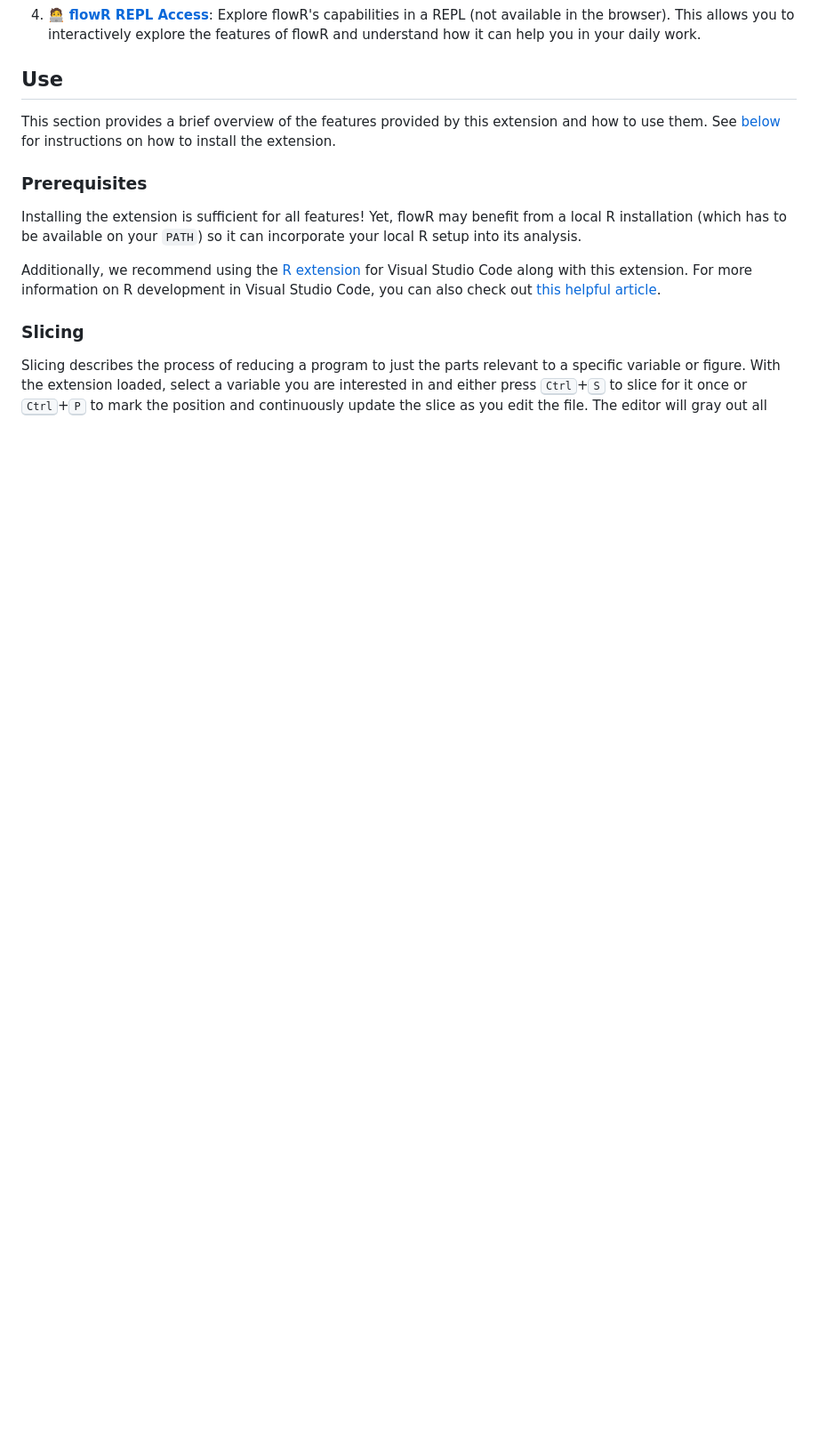
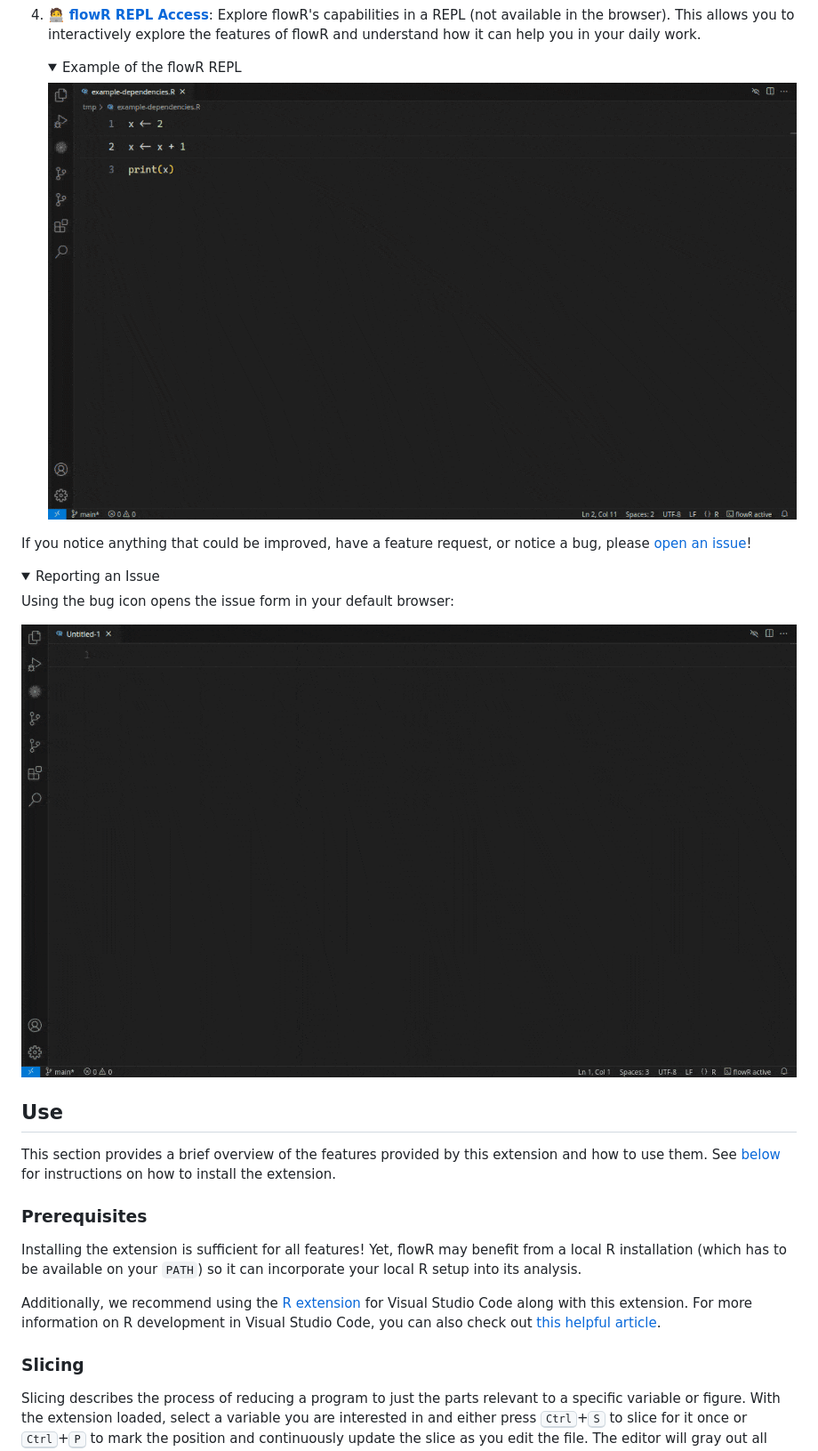
Before and after one commit to flowr-analysis/vscode-flowr, a Markdown page: README.md, the part around the change printed below. Shown: that part at 89% size. Rendered like a GitHub page; pictures changed too: media/gif/report-issue-opt.gif (added), media/gif/use-repl-opt.gif (added); folded sections open; blank space fills up the shorter version.

```diff
--- a/README.md
+++ b/README.md
@@ -14,2 +35,17 @@ With it, you gain access to the following features (this extension is under acti
 4. 🧑‍💻 [**flowR REPL Access**](#repl): Explore flowR's capabilities in a REPL (not available in the browser).
    This allows you to interactively explore the features of flowR and understand how it can help you in your daily work.
+
+   <details><summary>Example of the flowR REPL</summary>
+
+      ![The flowR REPL](./media/gif/use-repl-opt.gif)
+
+   </details>
+
+If you notice anything that could be improved, have a feature request, or notice a bug, please [open an issue](#issues-and-feature-requests)!
+
+<details><summary>Reporting an Issue</summary>
+
+   Using the bug icon opens the issue form in your default browser:
+
+   ![How to report an issue](./media/gif/report-issue-opt.gif)
+
```
Also changed, not shown: other parts of README.md (+23 -0 lines), media/dependencies.png, media/gif/show-dependencies-opt.gif (added), media/gif/show-df-graph-opt.gif (added), media/gif/slice-with-clear-opt.gif (added), 1 other file.
